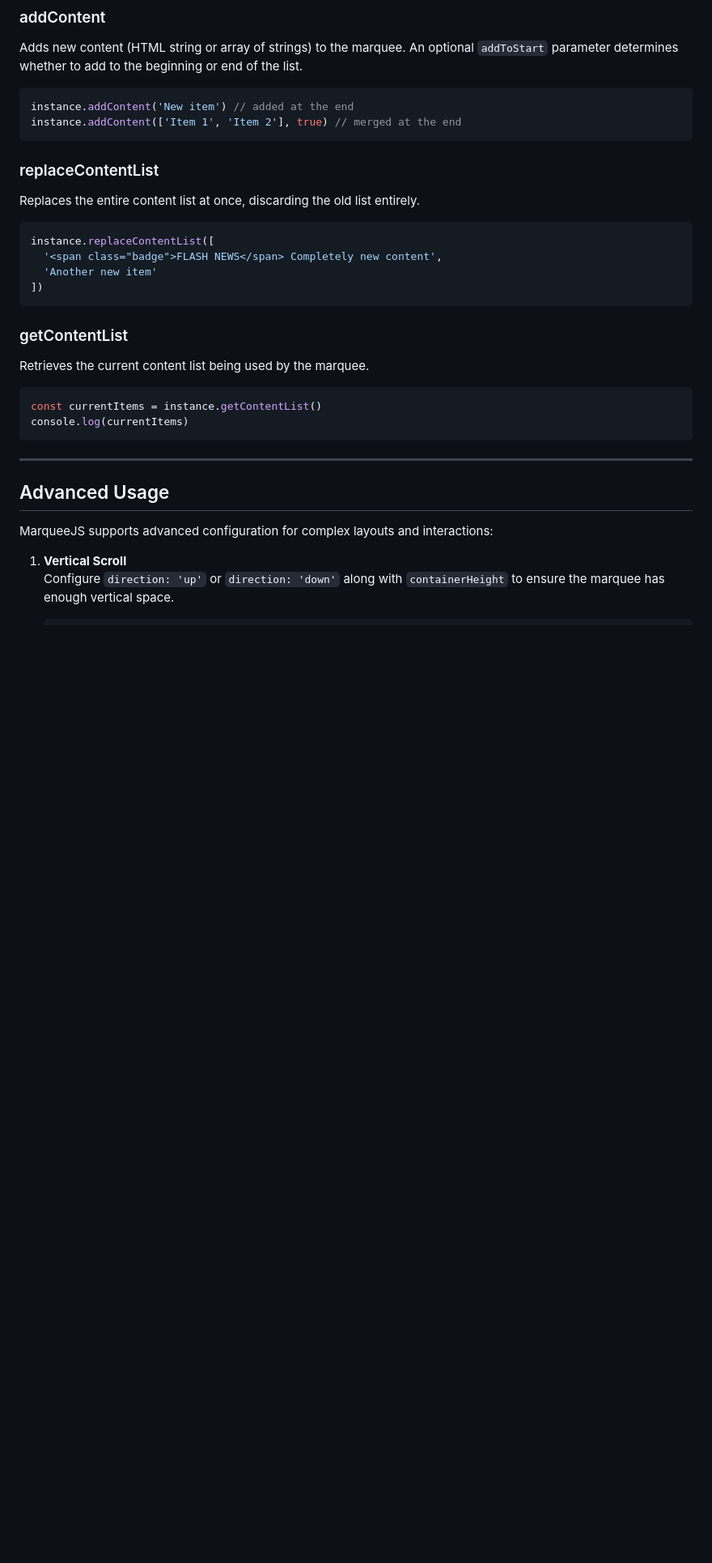
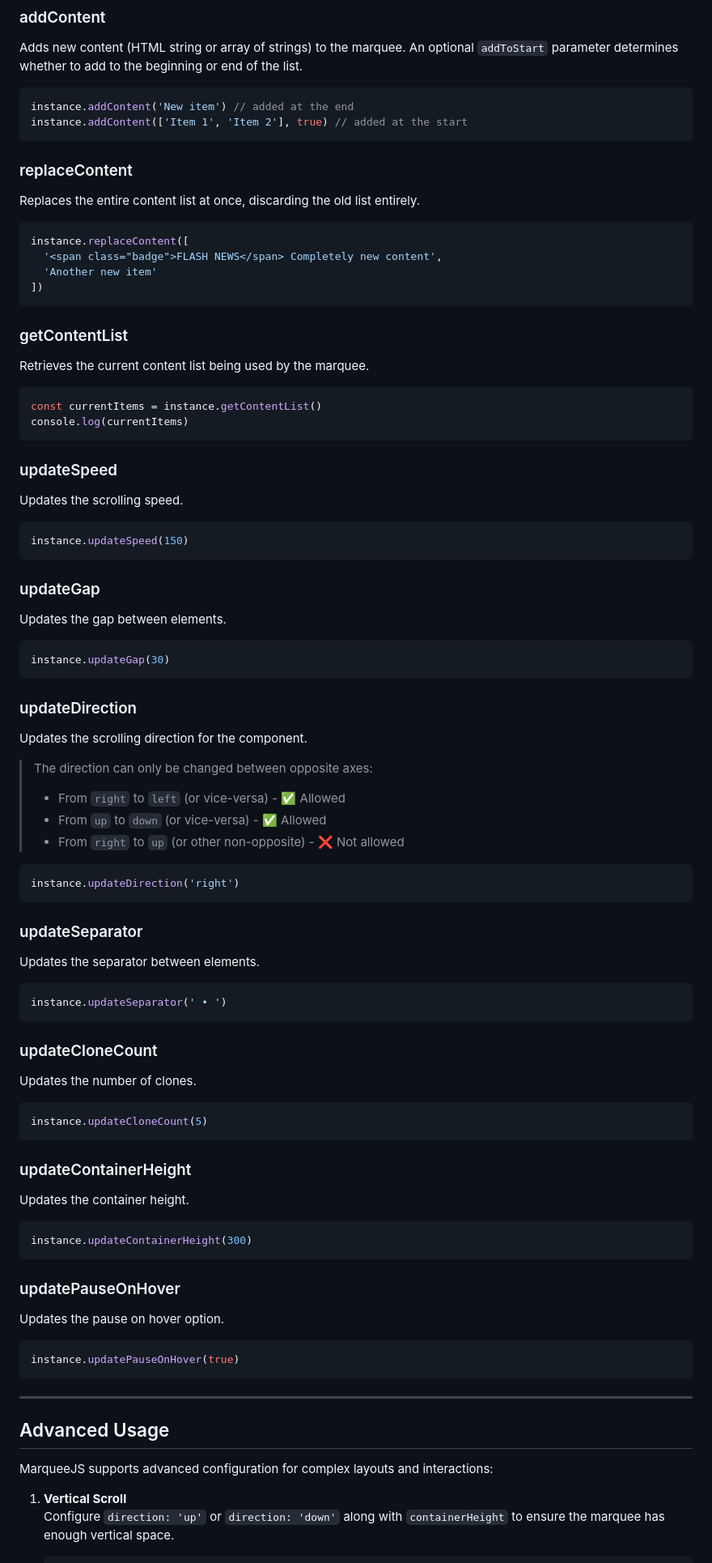
Before and after one commit to VincentLoy/marqueejs, a Markdown page: README.md, the part around one of its changes. Shown at 81% size. GitHub-like rendering; blank space fills up the shorter version.

Commit message:
Update README to reflect method name change from replaceContentList to replaceContent; add new update methods for speed, gap, direction, separator, clone count, container height, and pause on hover

````diff
--- a/README.md
+++ b/README.md
@@ -145,14 +152,14 @@ Adds new content (HTML string or array of strings) to the marquee. An optional `
 
 ```typescript
 instance.addContent('New item') // added at the end
-instance.addContent(['Item 1', 'Item 2'], true) // merged at the end
+instance.addContent(['Item 1', 'Item 2'], true) // added at the start
 ```
 
-### replaceContentList
+### replaceContent
 Replaces the entire content list at once, discarding the old list entirely.
 
 ```typescript
-instance.replaceContentList([
+instance.replaceContent([
   '<span class="badge">FLASH NEWS</span> Completely new content',
   'Another new item'
 ])
@@ -164,6 +171,60 @@ Retrieves the current content list being used by the marquee.
 ```typescript
 const currentItems = instance.getContentList()
 console.log(currentItems)
+```
+
+### updateSpeed
+Updates the scrolling speed.
+
+```typescript
+instance.updateSpeed(150)
+```
+
+### updateGap
+Updates the gap between elements.
+
+```typescript
+instance.updateGap(30)
+```
+
+### updateDirection
+Updates the scrolling direction for the component.
+
+>The direction can only be changed between opposite axes:
+>- From `right` to `left` (or vice-versa) - ✅ Allowed
+>- From `up` to `down` (or vice-versa) - ✅ Allowed
+>- From `right` to `up` (or other non-opposite) - ❌ Not allowed
+
+```typescript
+instance.updateDirection('right')
+```
+
+### updateSeparator
+Updates the separator between elements.
+
+```typescript
+instance.updateSeparator(' • ')
+```
+
+### updateCloneCount
+Updates the number of clones.
+
+```typescript
+instance.updateCloneCount(5)
+```
+
+### updateContainerHeight
+Updates the container height.
+
+```typescript
+instance.updateContainerHeight(300)
+```
+
+### updatePauseOnHover
+Updates the pause on hover option.
+
+```typescript
+instance.updatePauseOnHover(true)
 ```
 
 ---
````
Also changed, not shown: other parts of README.md (+11 -4 lines).
